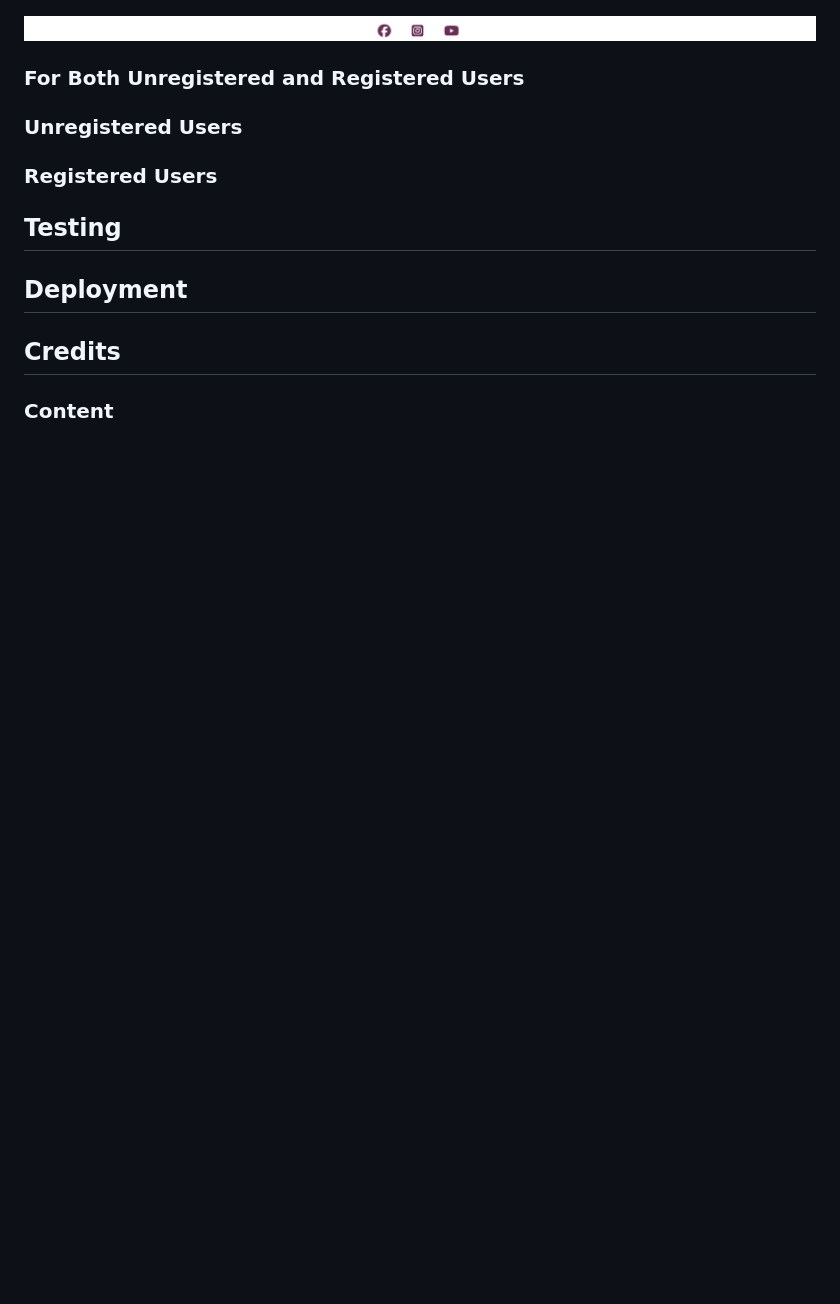
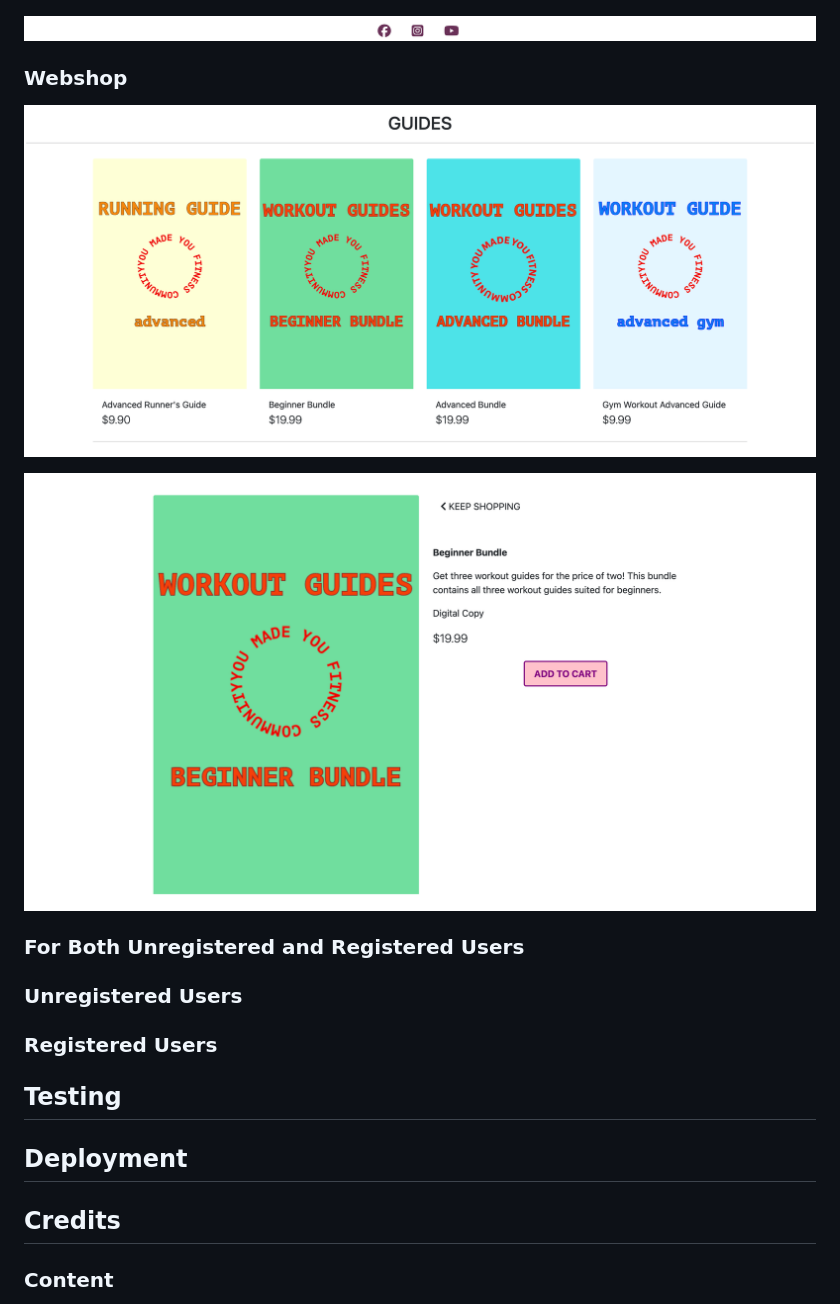
Before and after one commit to gustafsson96/you-made-you-fitness, a Markdown page: README.md, the part around the change. GitHub-like rendering; pictures changed too: documentation/images/product-detail.png (added), documentation/images/webshop.png (added); blank space fills up the shorter version.

Commit message:
Add screenshots of webshop for README file

```diff
--- a/README.md
+++ b/README.md
@@ -159,6 +159,12 @@ This project includes implemantations that have been made from a Search Engine O
 
 ![screenshot of footer](/documentation/images/footer.png)
 
+### Webshop
+
+![screenshot of webshop overview](/documentation/images/webshop.png)
+
+![screenshot of product detail page](/documentation/images/product-detail.png)
+
 ### For Both Unregistered and Registered Users
 
 ### Unregistered Users
```
